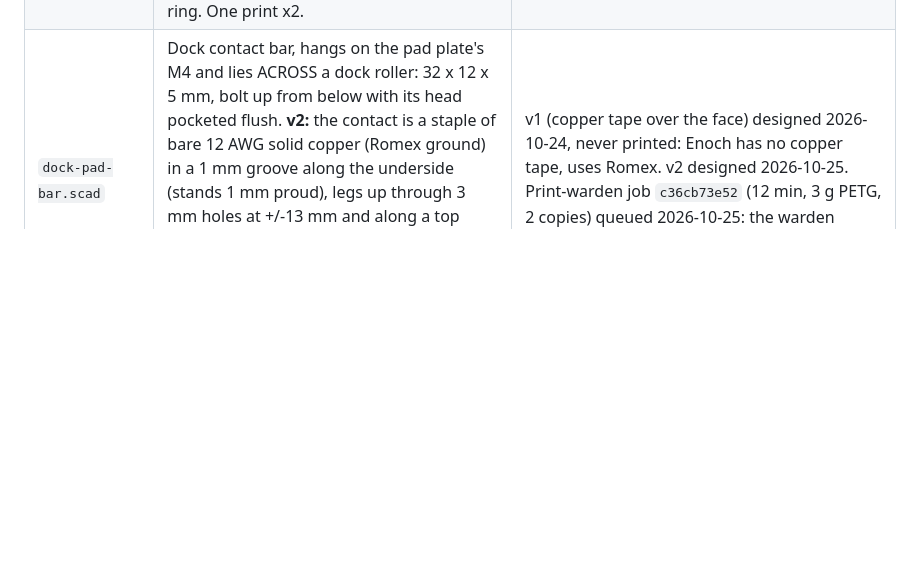
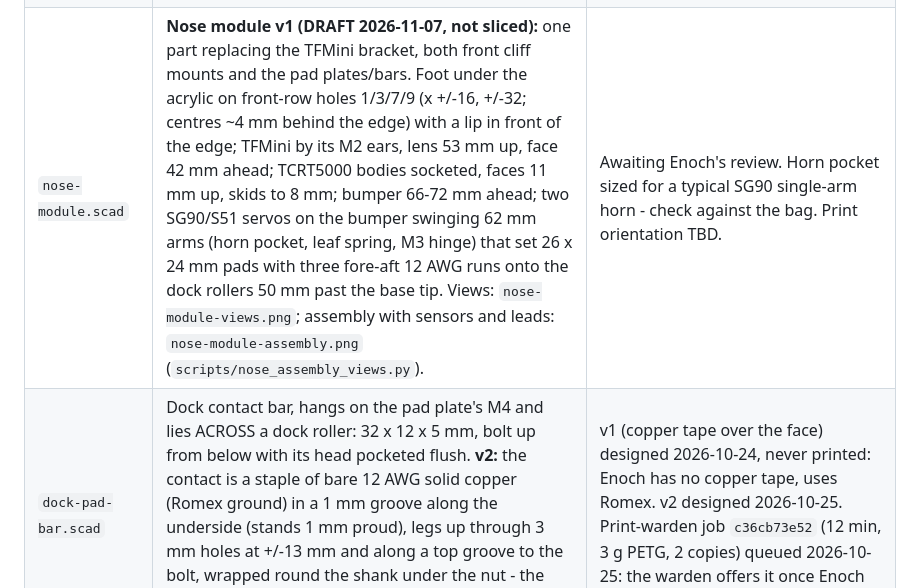
Before and after one commit to moellere/rover, a Markdown page: hardware/README.md, the part around the change. Rendered like a GitHub page; blank space fills up the shorter version.

Commit message:
hardware: nose module - hole row measured, arm horn pocket/leaf spring/pad hinge, assembly drawing with sensors and wiring
Co-Authored-By: Claude Opus 5.5 <noreply@anthropic.com>

```diff
--- a/hardware/README.md
+++ b/hardware/README.md
@@ -26,6 +26,7 @@ except for the one `apt-get` line noted at the top of that script).
 | `battery-cradle.scad` | **v3 (tank, 2026-10-19):** cradle for the 3x18650 holder with the HW-288 BMS flush at one end of its back (61 x 79 x ~23). Sits on the four 30 mm posts (96 x 64 centres, +/-2 mm slots) with the pocket shifted **40 mm rearward** to put the pack on the track midpoint: rear bolt heads sunk under the holder's floor, front bolts in the floor-level front tab, which is also the camera perch (5x2 M4 grid + cable drop). BMS at the front end, its window open to the deck below for the leads. Cells up, zip-tie slots, 2 mm end clearance for the balance-lead wraps. Prints floor down, no supports. | Posts and holder measured by Enoch 10-18/19. **Printed 2026-10-19** (job `5fa9f793b0`, 2h 19m, 57 g PETG). Enoch's test fit with the holder: "will likely work". **Bolted on 2026-10-22**, pack in; the assumed body_h / bms_h (17 / 6) were close enough that nothing needed rework. |
 | `marker-cap.scad` | Lid for Grover's top marker: 78 mm square plate with the 60 mm ArUco id 2 (72 mm paper square, FRONT to the nose) in a 0.6 mm recess, two 1.6 mm skirts gripping the outside of the battery cradle's long walls (inner 67.0 over the cradle's 66.6), 56 mm long so both pocket ends stay open, zip-tie notches. Lid 3 mm above the wall tops (cells assumed <= 3 mm proud). Prints top face down, no supports. | Designed 2026-10-24 after the taped sheet curled during pivots and the overhead lost Grover. Enoch: "looks OK". Print-warden job `ed36e13f16` (41 min, 18 g PETG), **started 2026-10-24** ("start it"). |
 | `dock-pad-plate.scad` | Dock contact carrier: 31 x 14 x 4 mm plate that bolts under the deck through any grid hole 10-22 mm from a dock roller (hex nut pocket), with a radial slot for the contact bolt (M4 x 50, head down, fender washer as the pad face, nuts set the height - pad face 46 mm below the deck). Rotate about the deck bolt + slide = reaches any point in that ring. One print x2. | Designed 2026-10-24 (the rollers sit under the deck grid but not under a free hole). Print-warden job `cfe0f0d26c` (11 min, 3 g PETG), **started 2026-10-24** ("start it"). Enoch suspects a wing on the cliff mount will end up better; this is the cheap first fit. |
+| `nose-module.scad` | **Nose module v1 (DRAFT 2026-11-07, not sliced):** one part replacing the TFMini bracket, both front cliff mounts and the pad plates/bars. Foot under the acrylic on front-row holes 1/3/7/9 (x +/-16, +/-32; centres ~4 mm behind the edge) with a lip in front of the edge; TFMini by its M2 ears, lens 53 mm up, face 42 mm ahead; TCRT5000 bodies socketed, faces 11 mm up, skids to 8 mm; bumper 66-72 mm ahead; two SG90/S51 servos on the bumper swinging 62 mm arms (horn pocket, leaf spring, M3 hinge) that set 26 x 24 mm pads with three fore-aft 12 AWG runs onto the dock rollers 50 mm past the base tip. Views: `nose-module-views.png`; assembly with sensors and leads: `nose-module-assembly.png` (`scripts/nose_assembly_views.py`). | Awaiting Enoch's review. Horn pocket sized for a typical SG90 single-arm horn - check against the bag. Print orientation TBD. |
 | `dock-pad-bar.scad` | Dock contact bar, hangs on the pad plate's M4 and lies ACROSS a dock roller: 32 x 12 x 5 mm, bolt up from below with its head pocketed flush. **v2:** the contact is a staple of bare 12 AWG solid copper (Romex ground) in a 1 mm groove along the underside (stands 1 mm proud), legs up through 3 mm holes at +/-13 mm and along a top groove to the bolt, wrapped round the shank under the nut - the bolt carries the current to the ring terminal. ~80 mm of wire per bar. One print x2, no supports. | v1 (copper tape over the face) designed 2026-10-24, never printed: Enoch has no copper tape, uses Romex. v2 designed 2026-10-25. Print-warden job `c36cb73e52` (12 min, 3 g PETG, 2 copies) queued 2026-10-25: the warden offers it once Enoch clears the bed. |
 | `caster-skid.scad` | Fixed domed PETG skid replacing the swivel caster (which twisted the rear on stops). 22 mm puck, 36 mm tall (bracket underside to bench), M5 bolt down through the block into a captive nut slid in from the side. Round, so the single bolt can't steer it. | Printed and fitted 2026-10-18; its aluminium bracket sheared in the fall the same day and the skid was lost. Superseded by the tank rebuild. |
 
```
Also changed, not shown: JOURNAL.md (+13 -2 lines), hardware/nose-module-assembly.png (added), hardware/nose-module-views.png, 2 other files.
